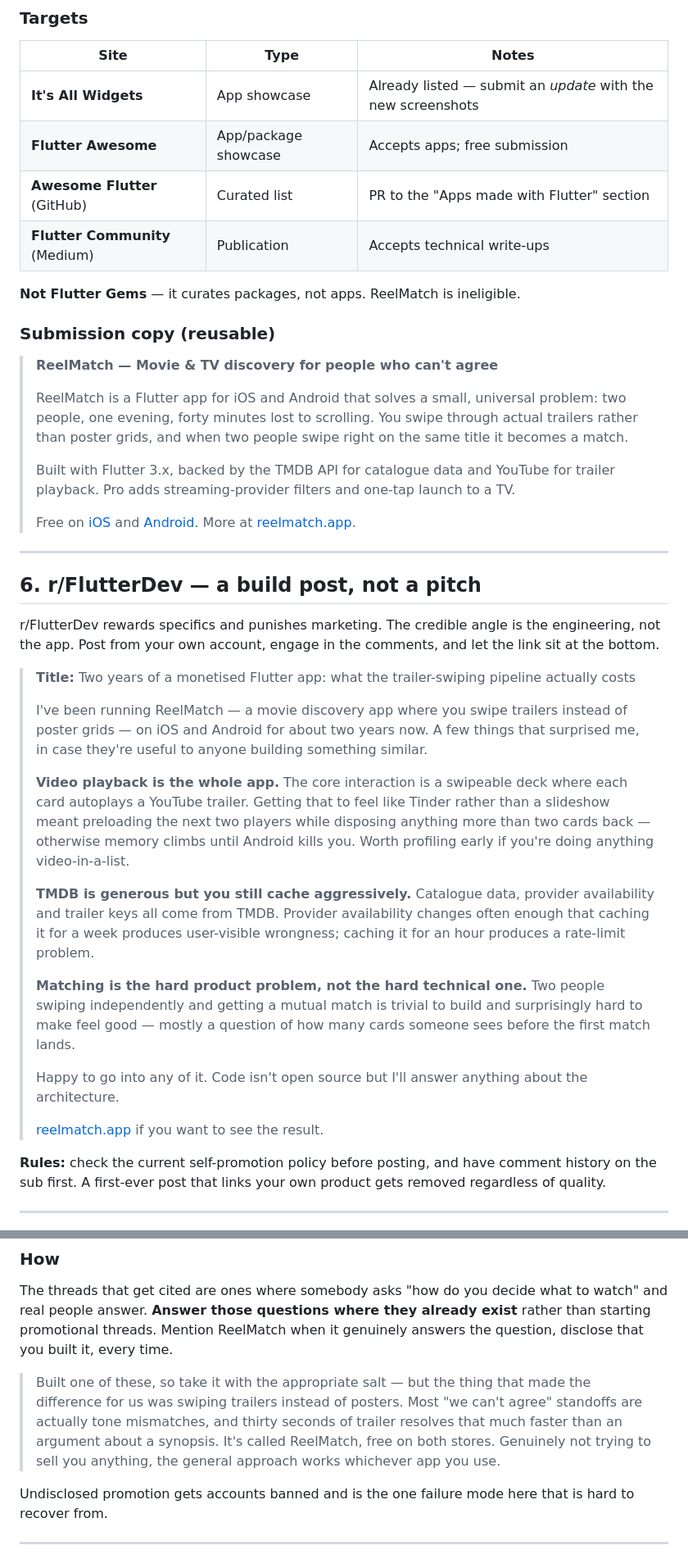
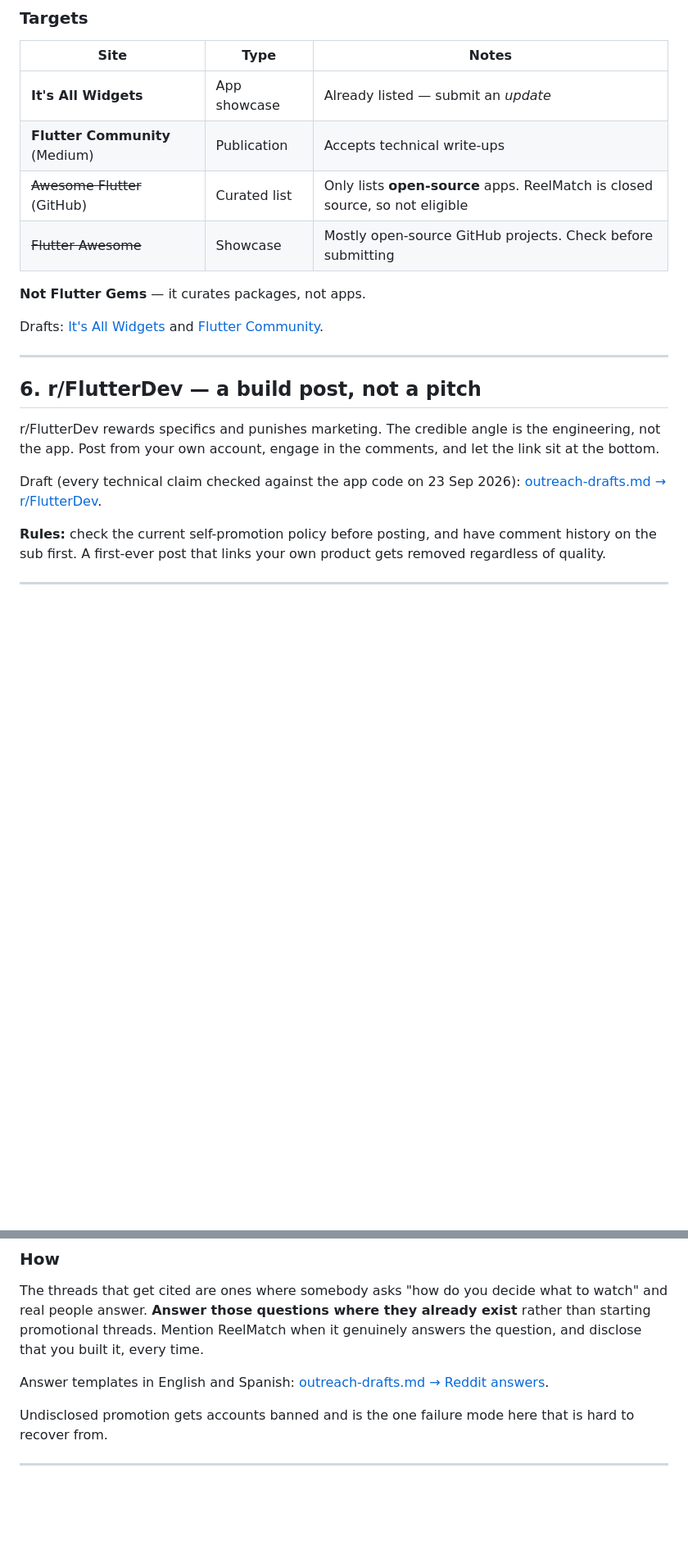
Before and after one commit to digital-space-agency-com/reelmatch-web, a Markdown page: docs/link-building.md, 2 parts joined by grey strips. Shown at 82% size. Rendered like a GitHub page; blank space fills up the shorter version.

```diff
--- a/docs/link-building.md
+++ b/docs/link-building.md
@@ -105,29 +111,15 @@ and no pitch. That lane is open and under-used.
 
 | Site | Type | Notes |
 |---|---|---|
-| **It's All Widgets** | App showcase | Already listed — submit an *update* with the new screenshots |
-| **Flutter Awesome** | App/package showcase | Accepts apps; free submission |
-| **Awesome Flutter** (GitHub) | Curated list | PR to the "Apps made with Flutter" section |
+| **It's All Widgets** | App showcase | Already listed — submit an *update* |
 | **Flutter Community** (Medium) | Publication | Accepts technical write-ups |
+| ~~Awesome Flutter~~ (GitHub) | Curated list | Only lists **open-source** apps. ReelMatch is closed source, so not eligible |
+| ~~Flutter Awesome~~ | Showcase | Mostly open-source GitHub projects. Check before submitting |
 
-**Not Flutter Gems** — it curates packages, not apps. ReelMatch is ineligible.
+**Not Flutter Gems** — it curates packages, not apps.
 
-### Submission copy (reusable)
-
-> **ReelMatch — Movie & TV discovery for people who can't agree**
->
-> ReelMatch is a Flutter app for iOS and Android that solves a small, universal
-> problem: two people, one evening, forty minutes lost to scrolling. You swipe
-> through actual trailers rather than poster grids, and when two people swipe
-> right on the same title it becomes a match.
->
-> Built with Flutter 3.x, backed by the TMDB API for catalogue data and YouTube
-> for trailer playback. Pro adds streaming-provider filters and one-tap launch
-> to a TV.
->
-> Free on [iOS](https://apps.apple.com/app/reelmatch/id6457263386) and
-> [Android](https://play.google.com/store/apps/details?id=team.dsa.reelmatch).
-> More at [reelmatch.app](https://reelmatch.app).
+Drafts: [It's All Widgets](outreach-drafts.md#its-all-widgets) and
+[Flutter Community](outreach-drafts.md#flutter-community-on-medium).
 
 ---
 
@@ -137,34 +129,8 @@ r/FlutterDev rewards specifics and punishes marketing. The credible angle is
 the engineering, not the app. Post from your own account, engage in the
 comments, and let the link sit at the bottom.
 
-> **Title:** Two years of a monetised Flutter app: what the trailer-swiping
-> pipeline actually costs
->
-> I've been running ReelMatch — a movie discovery app where you swipe trailers
-> instead of poster grids — on iOS and Android for about two years now. A few
-> things that surprised me, in case they're useful to anyone building something
-> similar.
->
-> **Video playback is the whole app.** The core interaction is a swipeable deck
-> where each card autoplays a YouTube trailer. Getting that to feel like Tinder
-> rather than a slideshow meant preloading the next two players while disposing
-> anything more than two cards back — otherwise memory climbs until Android
-> kills you. Worth profiling early if you're doing anything video-in-a-list.
->
-> **TMDB is generous but you still cache aggressively.** Catalogue data,
-> provider availability and trailer keys all come from TMDB. Provider
-> availability changes often enough that caching it for a week produces
-> user-visible wrongness; caching it for an hour produces a rate-limit problem.
->
-> **Matching is the hard product problem, not the hard technical one.** Two
-> people swiping independently and getting a mutual match is trivial to build
-> and surprisingly hard to make feel good — mostly a question of how many cards
-> someone sees before the first match lands.
->
-> Happy to go into any of it. Code isn't open source but I'll answer anything
-> about the architecture.
->
-> [reelmatch.app](https://reelmatch.app) if you want to see the result.
+Draft (every technical claim checked against the app code on 23 Sep 2026):
+[outreach-drafts.md → r/FlutterDev](outreach-drafts.md#rflutterdev-build-post).
 
 **Rules:** check the current self-promotion policy before posting, and have
 comment history on the sub first. A first-ever post that links your own product
@@ -277,14 +206,10 @@ This is a GEO channel, not an SEO one.
 The threads that get cited are ones where somebody asks "how do you decide what
 to watch" and real people answer. **Answer those questions where they already
 exist** rather than starting promotional threads. Mention ReelMatch when it
-genuinely answers the question, disclose that you built it, every time.
+genuinely answers the question, and disclose that you built it, every time.
 
-> Built one of these, so take it with the appropriate salt — but the thing that
-> made the difference for us was swiping trailers instead of posters. Most
-> "we can't agree" standoffs are actually tone mismatches, and thirty seconds
-> of trailer resolves that much faster than an argument about a synopsis. It's
-> called ReelMatch, free on both stores. Genuinely not trying to sell you
-> anything, the general approach works whichever app you use.
+Answer templates in English and Spanish:
+[outreach-drafts.md → Reddit answers](outreach-drafts.md#reddit-answers).
 
 Undisclosed promotion gets accounts banned and is the one failure mode here
 that is hard to recover from.
```
Also changed, not shown: other parts of docs/link-building.md (+16 -47 lines), docs/outreach-drafts.md (added, +348 -0 lines).
